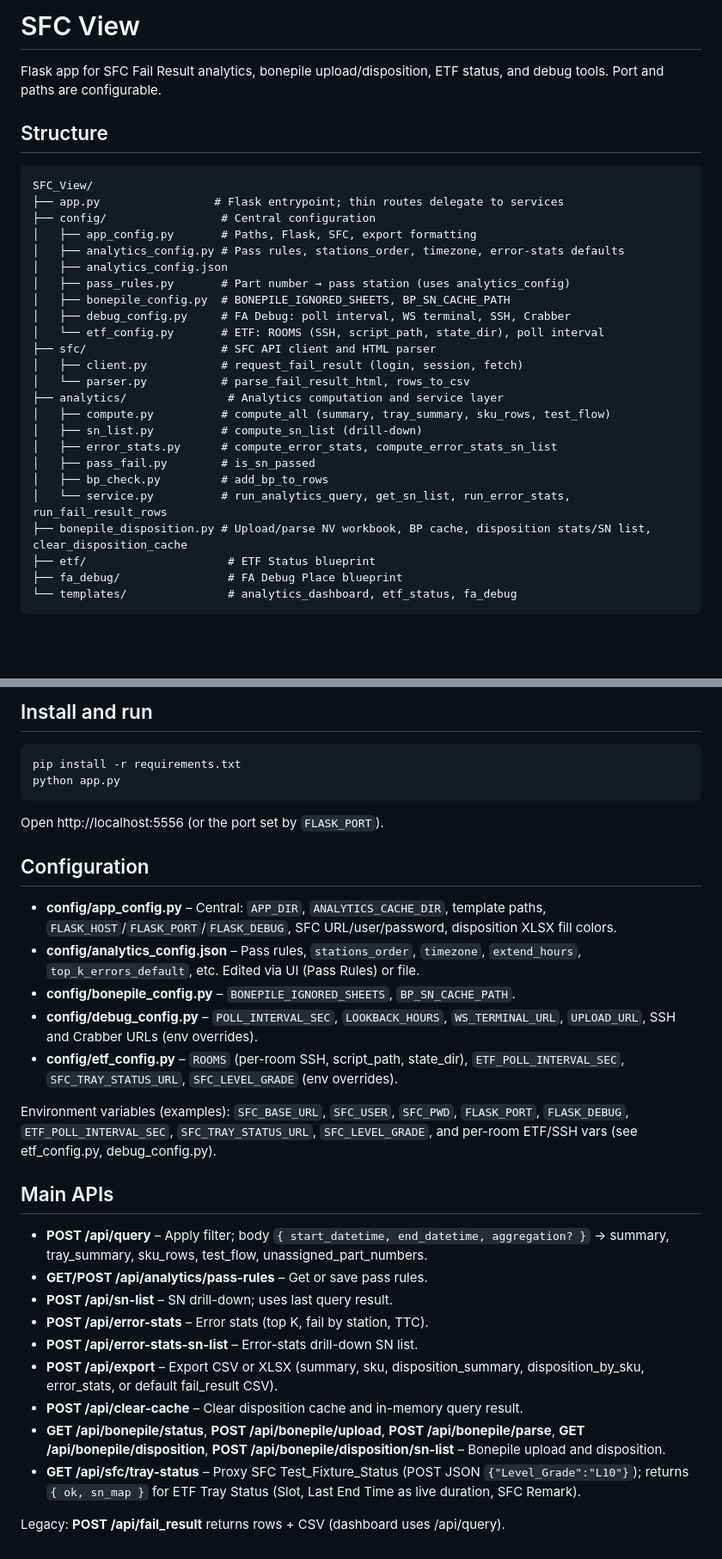
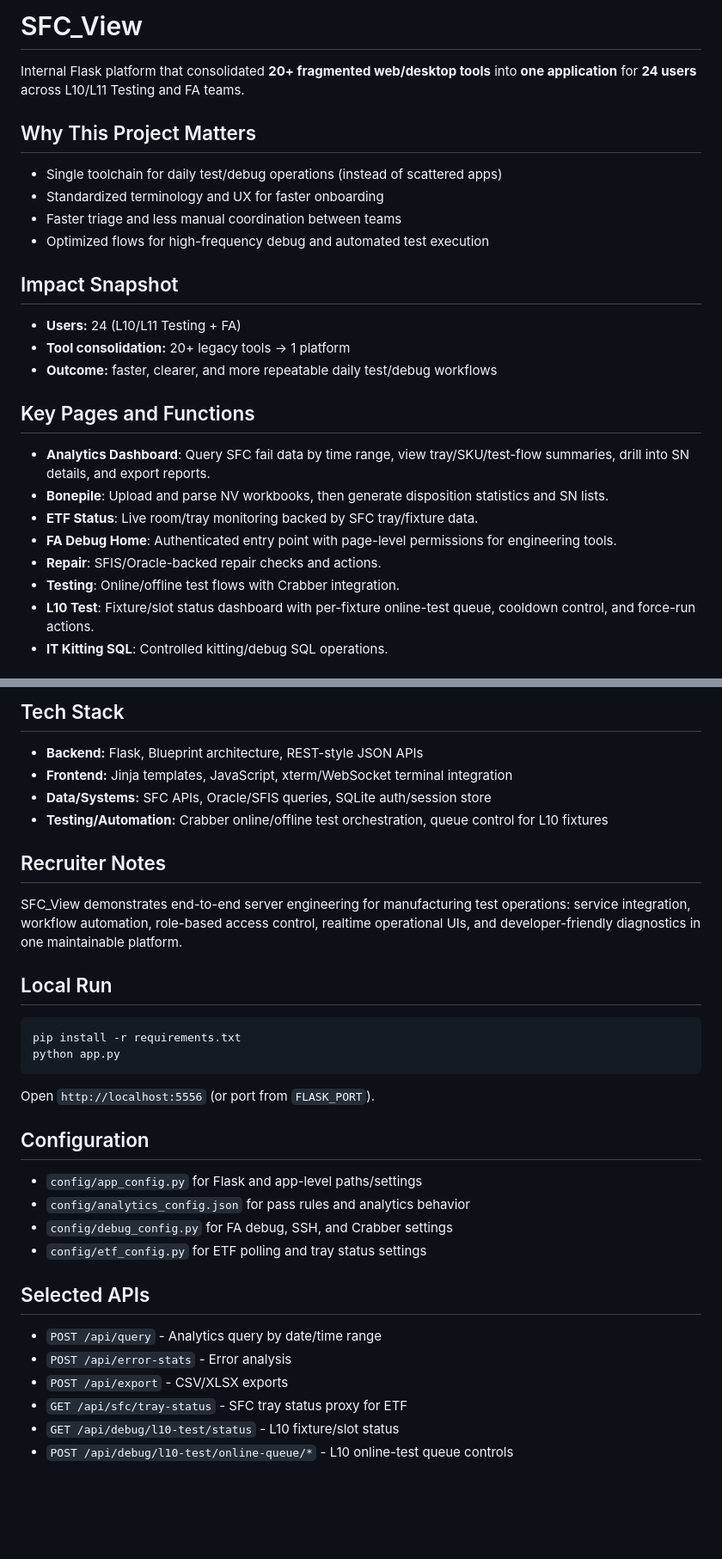
Before and after one commit to TTinTonT/SFC_View, a Markdown page: README.md, 2 parts joined by grey strips. Shown at 86% size. Drawn GitHub-style; blank space fills up the shorter version.

Commit message:
docs: rewrite README as recruiter showcase
Made-with: Cursor

````diff
--- a/README.md
+++ b/README.md
@@ -1,31 +1,28 @@
-# SFC View
+# SFC_View
 
-Flask app for SFC Fail Result analytics, bonepile upload/disposition, ETF status, and debug tools. Port and paths are configurable.
+Internal Flask platform that consolidated **20+ fragmented web/desktop tools** into **one application** for **24 users** across L10/L11 Testing and FA teams.
 
-## Structure
+## Why This Project Matters
 
-```
-SFC_View/
-├── app.py                 # Flask entrypoint; thin routes delegate to services
-├── config/                 # Central configuration
-│   ├── app_config.py       # Paths, Flask, SFC, export formatting
-│   ├── analytics_config.py # Pass rules, stations_order, timezone, error-stats defaults
-│   ├── analytics_config.json
-│   ├── pass_rules.py       # Part number → pass station (uses analytics_config)
-│   ├── bonepile_config.py  # BONEPILE_IGNORED_SHEETS, BP_SN_CACHE_PATH
-│   ├── debug_config.py     # FA Debug: poll interval, WS terminal, SSH, Crabber
-│   └── etf_config.py       # ETF: ROOMS (SSH, script_path, state_dir), poll interval
-├── sfc/                    # SFC API client and HTML parser
-│   ├── client.py           # request_fail_result (login, session, fetch)
-│   └── parser.py           # parse_fail_result_html, rows_to_csv
-├── analytics/               # Analytics computation and service layer
-│   ├── compute.py          # compute_all (summary, tray_summary, sku_rows, test_flow)
-│   ├── sn_list.py          # compute_sn_list (drill-down)
-│   ├── error_stats.py      # compute_error_stats, compute_error_stats_sn_list
-│   ├── pass_fail.py        # is_sn_passed
-│   ├── bp_check.py         # add_bp_to_rows
-│   └── service.py          # run_analytics_query, get_sn_list, run_error_stats, run_fail_result_rows
-├── bonepile_disposition.py # Upload/parse NV workbook, BP cache, disposition stats/SN list, clear_disposition_cache
-├── etf/                     # ETF Status blueprint
-├── fa_debug/                # FA Debug Place blueprint
-└── templates/               # analytics_dashboard, etf_status, fa_debug
+- Single toolchain for daily test/debug operations (instead of scattered apps)
+- Standardized terminology and UX for faster onboarding
+- Faster triage and less manual coordination between teams
+- Optimized flows for high-frequency debug and automated test execution
+
+## Impact Snapshot
+
+- **Users:** 24 (L10/L11 Testing + FA)
+- **Tool consolidation:** 20+ legacy tools -> 1 platform
+- **Outcome:** faster, clearer, and more repeatable daily test/debug workflows
+
+## Key Pages and Functions
+
+- **Analytics Dashboard**: Query SFC fail data by time range, view tray/SKU/test-flow summaries, drill into SN details, and export reports.
+- **Bonepile**: Upload and parse NV workbooks, then generate disposition statistics and SN lists.
+- **ETF Status**: Live room/tray monitoring backed by SFC tray/fixture data.
+- **FA Debug Home**: Authenticated entry point with page-level permissions for engineering tools.
+- **Repair**: SFIS/Oracle-backed repair checks and actions.
+- **Testing**: Online/offline test flows with Crabber integration.
+- **L10 Test**: Fixture/slot status dashboard with per-fixture online-test queue, cooldown control, and force-run actions.
+- **IT Kitting SQL**: Controlled kitting/debug SQL operations.
+
@@ -32,34 +45,37 @@ SFC_View/
 ```
 
-## Install and run
+## Tech Stack
+
+- **Backend:** Flask, Blueprint architecture, REST-style JSON APIs
+- **Frontend:** Jinja templates, JavaScript, xterm/WebSocket terminal integration
+- **Data/Systems:** SFC APIs, Oracle/SFIS queries, SQLite auth/session store
+- **Testing/Automation:** Crabber online/offline test orchestration, queue control for L10 fixtures
+
+## Recruiter Notes
+
+SFC_View demonstrates end-to-end server engineering for manufacturing test operations: service integration, workflow automation, role-based access control, realtime operational UIs, and developer-friendly diagnostics in one maintainable platform.
+
+## Local Run
 
 ```bash
 pip install -r requirements.txt
 python app.py
 ```
 
-Open http://localhost:5556 (or the port set by `FLASK_PORT`).
+Open `http://localhost:5556` (or port from `FLASK_PORT`).
 
 ## Configuration
 
-- **config/app_config.py** – Central: `APP_DIR`, `ANALYTICS_CACHE_DIR`, template paths, `FLASK_HOST`/`FLASK_PORT`/`FLASK_DEBUG`, SFC URL/user/password, disposition XLSX fill colors.
-- **config/analytics_config.json** – Pass rules, `stations_order`, `timezone`, `extend_hours`, `top_k_errors_default`, etc. Edited via UI (Pass Rules) or file.
-- **config/bonepile_config.py** – `BONEPILE_IGNORED_SHEETS`, `BP_SN_CACHE_PATH`.
-- **config/debug_config.py** – `POLL_INTERVAL_SEC`, `LOOKBACK_HOURS`, `WS_TERMINAL_URL`, `UPLOAD_URL`, SSH and Crabber URLs (env overrides).
-- **config/etf_config.py** – `ROOMS` (per-room SSH, script_path, state_dir), `ETF_POLL_INTERVAL_SEC`, `SFC_TRAY_STATUS_URL`, `SFC_LEVEL_GRADE` (env overrides).
+- `config/app_config.py` for Flask and app-level paths/settings
+- `config/analytics_config.json` for pass rules and analytics behavior
+- `config/debug_config.py` for FA debug, SSH, and Crabber settings
+- `config/etf_config.py` for ETF polling and tray status settings
 
-Environment variables (examples): `SFC_BASE_URL`, `SFC_USER`, `SFC_PWD`, `FLASK_PORT`, `FLASK_DEBUG`, `ETF_POLL_INTERVAL_SEC`, `SFC_TRAY_STATUS_URL`, `SFC_LEVEL_GRADE`, and per-room ETF/SSH vars (see etf_config.py, debug_config.py).
+## Selected APIs
 
-## Main APIs
-
-- **POST /api/query** – Apply filter; body `{ start_datetime, end_datetime, aggregation? }` → summary, tray_summary, sku_rows, test_flow, unassigned_part_numbers.
-- **GET/POST /api/analytics/pass-rules** – Get or save pass rules.
-- **POST /api/sn-list** – SN drill-down; uses last query result.
-- **POST /api/error-stats** – Error stats (top K, fail by station, TTC).
-- **POST /api/error-stats-sn-list** – Error-stats drill-down SN list.
-- **POST /api/export** – Export CSV or XLSX (summary, sku, disposition_summary, disposition_by_sku, error_stats, or default fail_result CSV).
-- **POST /api/clear-cache** – Clear disposition cache and in-memory query result.
-- **GET /api/bonepile/status**, **POST /api/bonepile/upload**, **POST /api/bonepile/parse**, **GET /api/bonepile/disposition**, **POST /api/bonepile/disposition/sn-list** – Bonepile upload and disposition.
-- **GET /api/sfc/tray-status** – Proxy SFC Test_Fixture_Status (POST JSON `{"Level_Grade":"L10"}`); returns `{ ok, sn_map }` for ETF Tray Status (Slot, Last End Time as live duration, SFC Remark).
-
-Legacy: **POST /api/fail_result** returns rows + CSV (dashboard uses /api/query).
+- `POST /api/query` - Analytics query by date/time range
+- `POST /api/error-stats` - Error analysis
+- `POST /api/export` - CSV/XLSX exports
+- `GET /api/sfc/tray-status` - SFC tray status proxy for ETF
+- `GET /api/debug/l10-test/status` - L10 fixture/slot status
+- `POST /api/debug/l10-test/online-queue/*` - L10 online-test queue controls
````
Also changed, not shown: other parts of README.md (+16 -0 lines).
